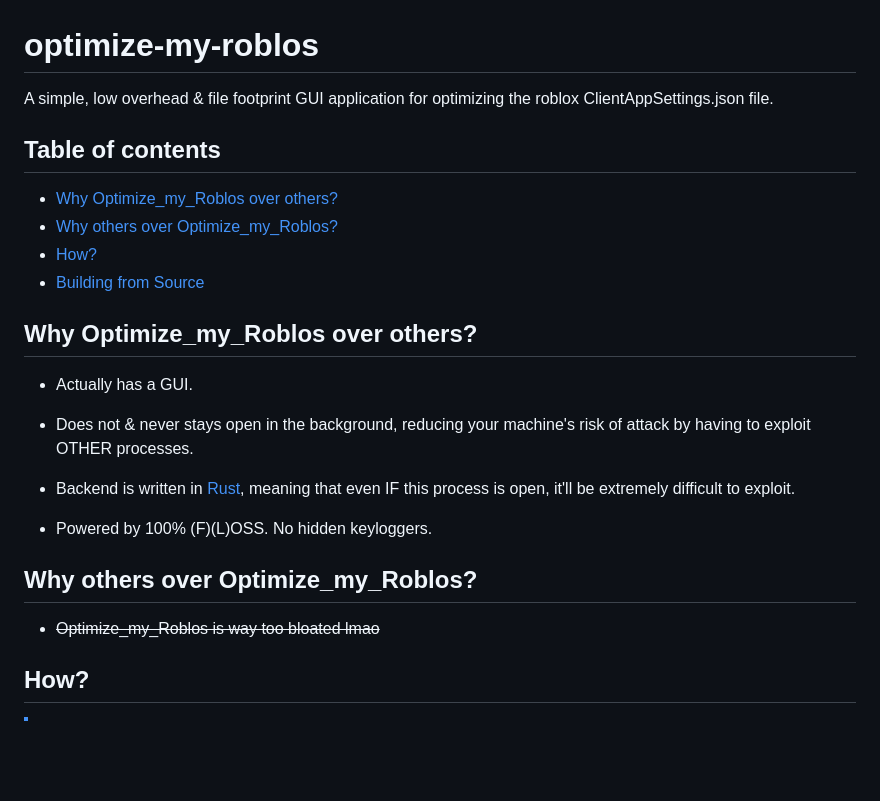
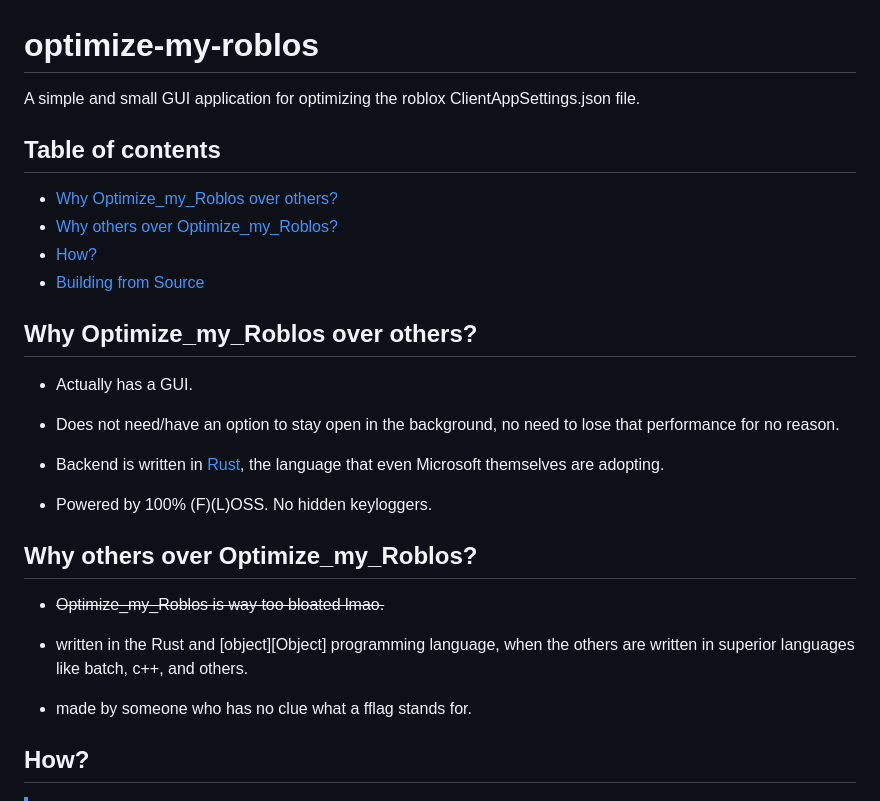
Before and after one commit to WilliamAnimate/optimize-my-roblos, a Markdown page: README.md, the part around the change. GitHub-like rendering; blank space fills up the shorter version.

```diff
--- a/README.md
+++ b/README.md
@@ -2,7 +2,7 @@
 
 # optimize-my-roblos
 
-A simple, low overhead & file footprint GUI application for optimizing the roblox ClientAppSettings.json file.
+A simple and small GUI application for optimizing the roblox ClientAppSettings.json file.
 
 ## Table of contents
 
@@ -17,15 +17,21 @@ A simple, low overhead & file footprint GUI application for optimizing the roblo
 
 - Actually has a GUI.
 
-- Does not & never stays open in the background, reducing your machine's risk of attack by having to exploit OTHER processes.
+- Does not need/have an option to stay open in the background, no need to lose that performance for no reason.
 
-- Backend is written in [Rust](https://rust-lang.org), meaning that even IF this process is open, it'll be extremely difficult to exploit.
+- Backend is written in [Rust](https://rust-lang.org), the language that even Microsoft themselves are adopting.
 
 - Powered by 100% (F)(L)OSS. No hidden keyloggers.
 
 ## Why others over Optimize_my_Roblos?
 
-- ~~Optimize_my_Roblos is way too bloated lmao~~
+- ~~Optimize_my_Roblos is way too bloated lmao.~~
+
+<!-- markdownlint-disable MD052 -->
+- written in the Rust and [object][Object] programming language, when the others are written in superior languages like batch, c++, and others.
+<!-- markdownlint-enable MD052 -->
+
+- made by someone who has no clue what a fflag stands for.
 
 ## How?
 
```
